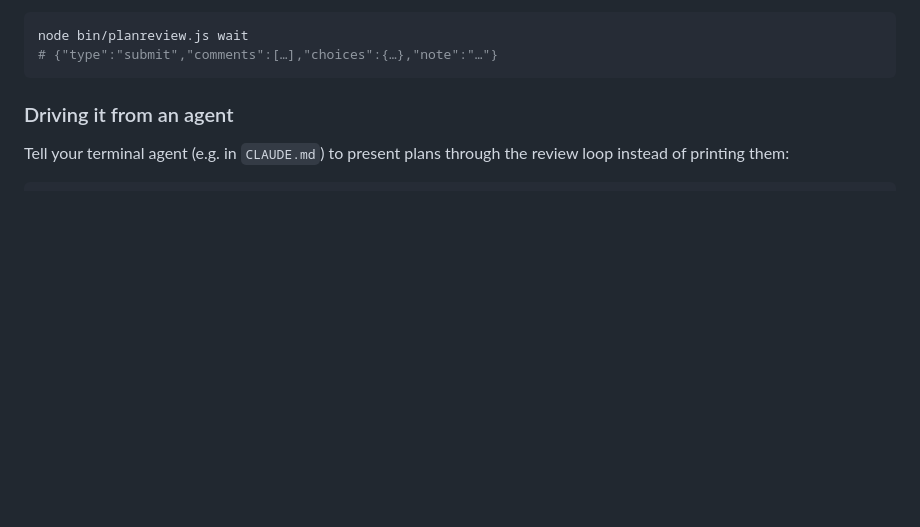
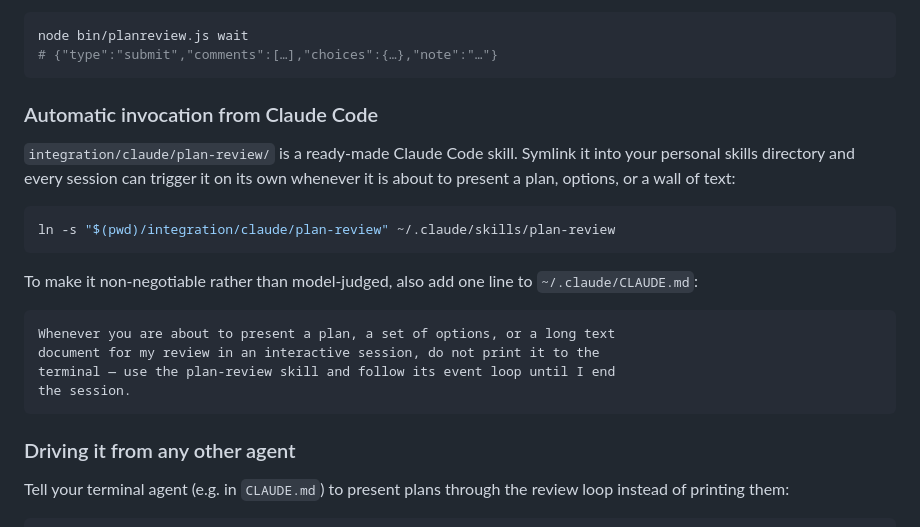
Before and after one commit to MDrakos/plan-review-editor, a Markdown page: README.md, the part around the change. Drawn GitHub-style; blank space fills up the shorter version.

Commit message:
feat: Claude Code skill for automatic plan review sessions

````diff
--- a/README.md
+++ b/README.md
@@ -68,7 +68,27 @@ node bin/planreview.js wait
 # {"type":"submit","comments":[…],"choices":{…},"note":"…"}
 ```
 
-### Driving it from an agent
+### Automatic invocation from Claude Code
+
+`integration/claude/plan-review/` is a ready-made Claude Code skill. Symlink
+it into your personal skills directory and every session can trigger it on
+its own whenever it is about to present a plan, options, or a wall of text:
+
+```sh
+ln -s "$(pwd)/integration/claude/plan-review" ~/.claude/skills/plan-review
+```
+
+To make it non-negotiable rather than model-judged, also add one line to
+`~/.claude/CLAUDE.md`:
+
+```
+Whenever you are about to present a plan, a set of options, or a long text
+document for my review in an interactive session, do not print it to the
+terminal — use the plan-review skill and follow its event loop until I end
+the session.
+```
+
+### Driving it from any other agent
 
 Tell your terminal agent (e.g. in `CLAUDE.md`) to present plans through the
 review loop instead of printing them:
````
Also changed, not shown: 1 other file.
